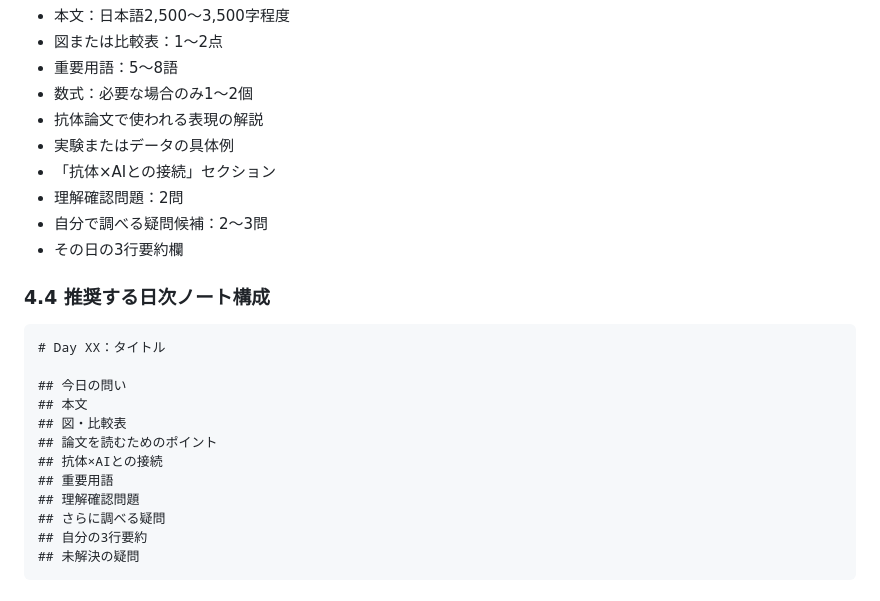
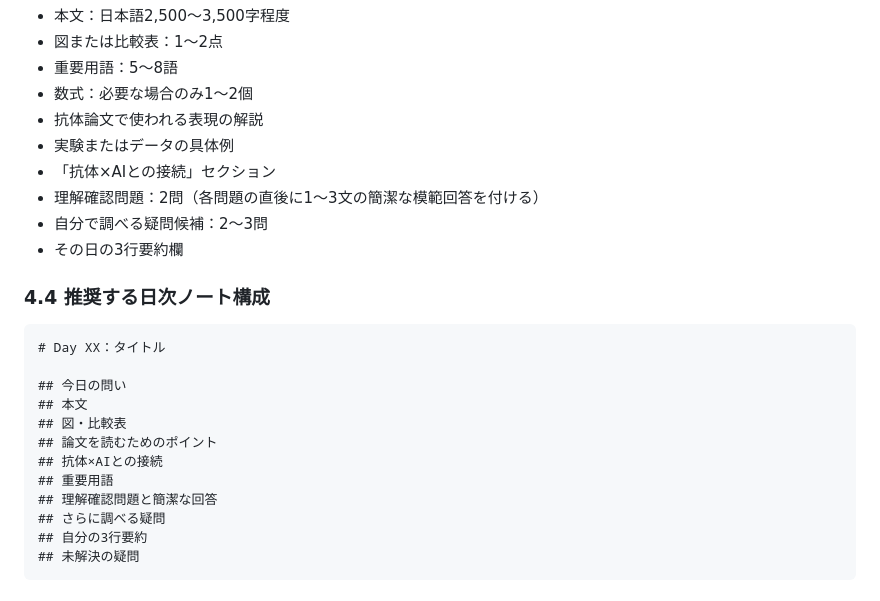
Before and after one commit to gotohiroyukilabo/antibody-knowledge, a Markdown page: 00_プロジェクト概要と3ヶ月学習計画.md, the part around the change. GitHub-like rendering.

Commit message:
Fix instruction

```diff
--- a/00_プロジェクト概要と3ヶ月学習計画.md
+++ b/00_プロジェクト概要と3ヶ月学習計画.md
@@ -106,7 +106,7 @@ AIが学習するデータと予測対象
 - 抗体論文で使われる表現の解説
 - 実験またはデータの具体例
 - 「抗体×AIとの接続」セクション
-- 理解確認問題：2問
+- 理解確認問題：2問（各問題の直後に1〜3文の簡潔な模範回答を付ける）
 - 自分で調べる疑問候補：2〜3問
 - その日の3行要約欄
 
@@ -121,7 +121,7 @@ AIが学習するデータと予測対象
 ## 論文を読むためのポイント
 ## 抗体×AIとの接続
 ## 重要用語
-## 理解確認問題
+## 理解確認問題と簡潔な回答
 ## さらに調べる疑問
 ## 自分の3行要約
 ## 未解決の疑問
```
